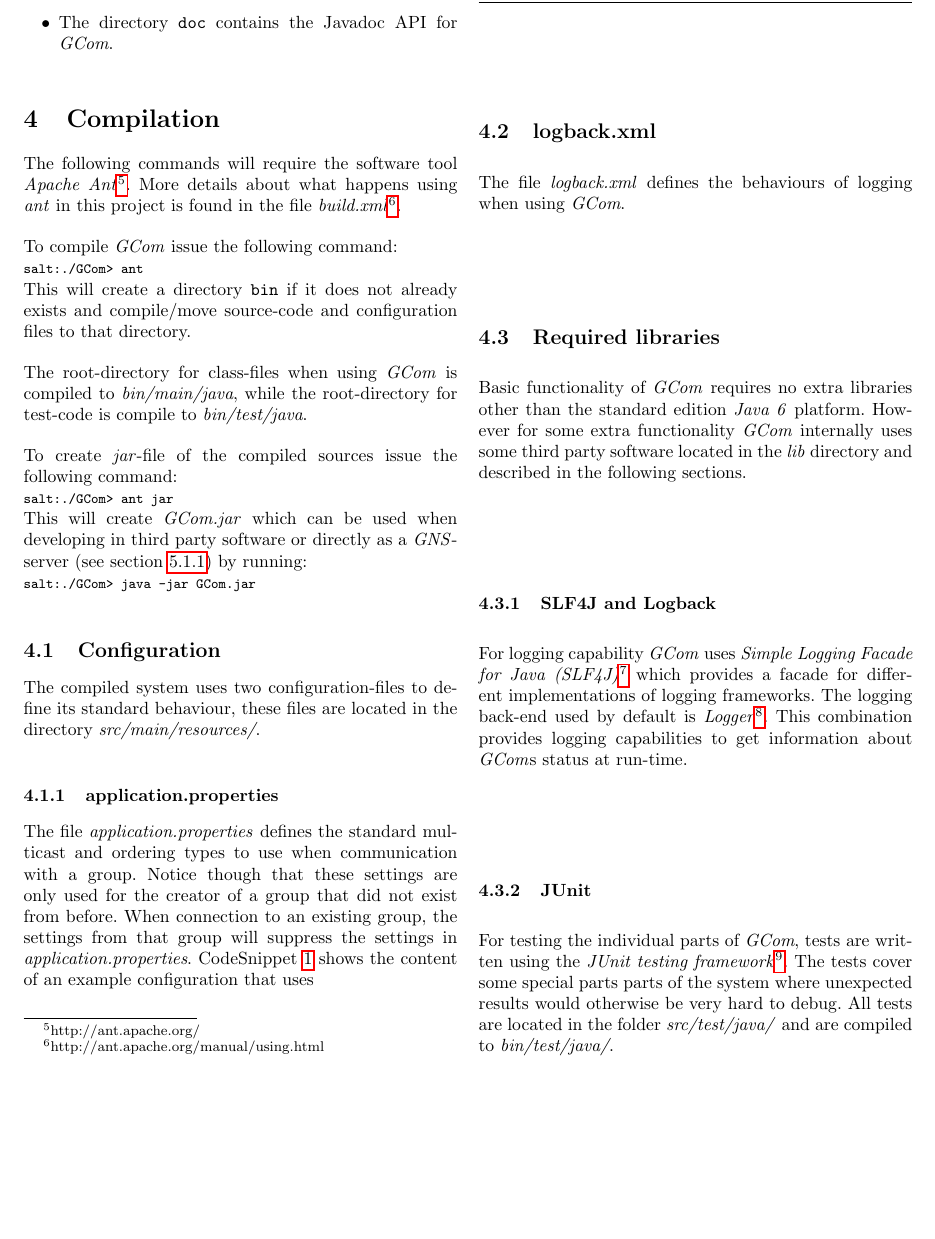
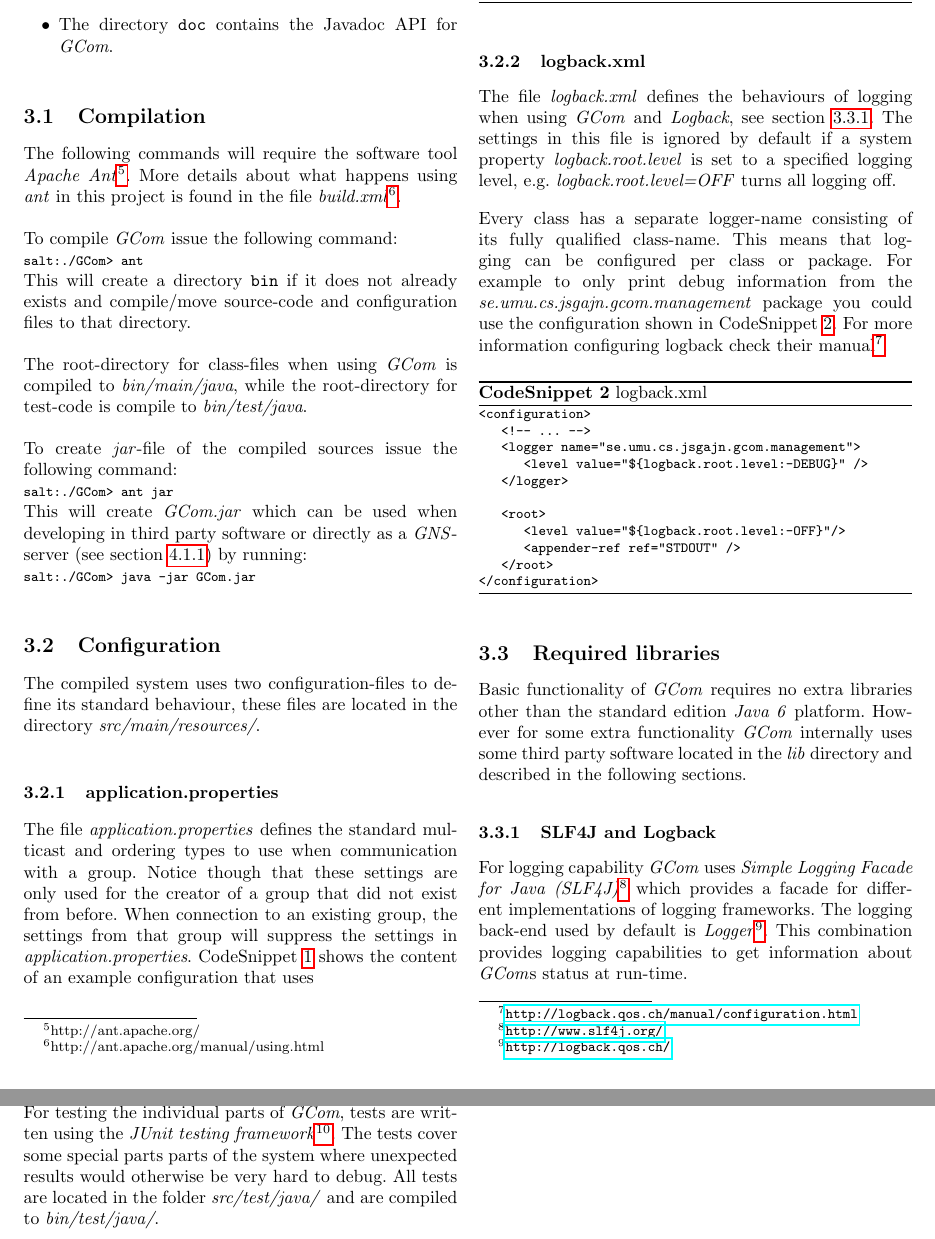
Before and after one commit to blastura/GCom, a LaTeX document (report/gcom-dit06ajn-dit06jsg.tex): part of page 5 of 7 before the commit and two parts of pages 5 and 6 of 7 after it, the two joined at a grey line, cut so that both start at the same text, the shorter picture padded with empty space. Compiled offline with pdfLaTeX.

Commit message:
More logback

```diff
--- a/report/gcom-dit06ajn-dit06jsg.tex
+++ b/report/gcom-dit06ajn-dit06jsg.tex
@@ -285,7 +285,7 @@ This catalog contains the following sub directories:
 \item The directory \verb!doc! contains the Javadoc API for \textit{GCom}.
 \end{itemize}
 
-\section{Compilation}\label{sec:compilation}
+\subsection{Compilation}\label{sec:compilation}
 The following commands will require the software tool \textit{Apache
   Ant}\footnote{http://ant.apache.org/}. More details about what
 happens using \textit{ant} in this project is found in the file
@@ -347,9 +347,40 @@ gcom.multicast=RELIABLE_MULTICAST
   \caption{applications.properties}\label{code:app-prop}
 \end{code}
 
-\subsection{logback.xml}\label{sec:logback.xml}
+\subsubsection{logback.xml}\label{sec:logback.xml}
 The file \textit{logback.xml} defines the behaviours of logging when
-using \textit{GCom}.
+using \textit{GCom} and \textit{Logback}, see section
+\ref{sec:logback}. The settings in this file is ignored by default if
+a system property \textit{logback.root.level} is set to a specified
+logging level, e.g. \textit{\textit{logback.root.level=OFF}} turns all
+logging off.
+
+Every class has a separate logger-name consisting of its fully
+qualified class-name. This means that logging can be configured per
+class or package. For example to only print debug information from the
+\textit{se.umu.cs.jsgajn.gcom.management} package you could use the
+configuration shown in CodeSnippet \ref{code:logback}. For more
+information configuring logback check their
+manual\footnote{\url{http://logback.qos.ch/manual/configuration.html}}.
+
+\begin{code}
+  \begin{footnotesize}
+\begin{verbatim}
+<configuration>
+   <!-- ... -->
+   <logger name="se.umu.cs.jsgajn.gcom.management">
+      <level value="${logback.root.level:-DEBUG}" />
+   </logger>
+
+   <root>
+      <level value="${logback.root.level:-OFF}"/>
+      <appender-ref ref="STDOUT" />
+   </root>
+</configuration>
+\end{verbatim}
+  \end{footnotesize}
+  \caption{logback.xml}\label{code:logback}
+\end{code}
 
 \subsection{Required libraries}\label{sec:required-libraries}
 Basic functionality of \textit{GCom} requires no extra libraries other
```
